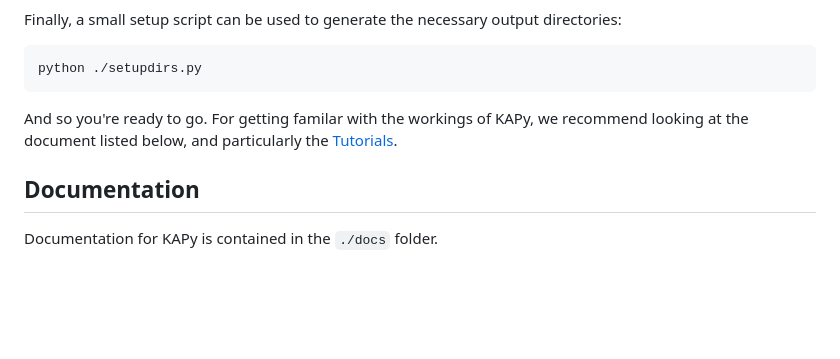
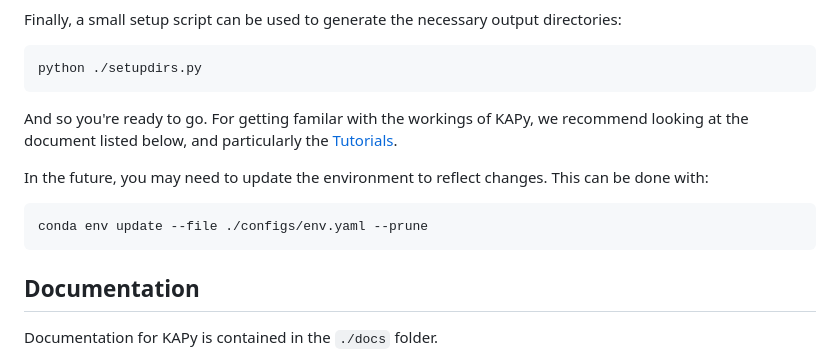
Before and after one commit to Klimaatlas/KAPy, a Markdown page: README.md, the part around the change. GitHub-like rendering; blank space fills up the shorter version.

Commit message:
Add update info

````diff
--- a/README.md
+++ b/README.md
@@ -41,6 +41,13 @@ python ./setupdirs.py
 
 And so you're ready to go. For getting familar with the workings of KAPy, we recommend looking at the document listed below, and particularly the [Tutorials](./docs/tutorials/README.md).
 
+In the future, you may need to update the environment to reflect changes. This can be done with:
+
+```
+conda env update --file ./configs/env.yaml --prune
+```
+
+
 ## Documentation
 
 Documentation for KAPy is contained in the `./docs` folder.
````
